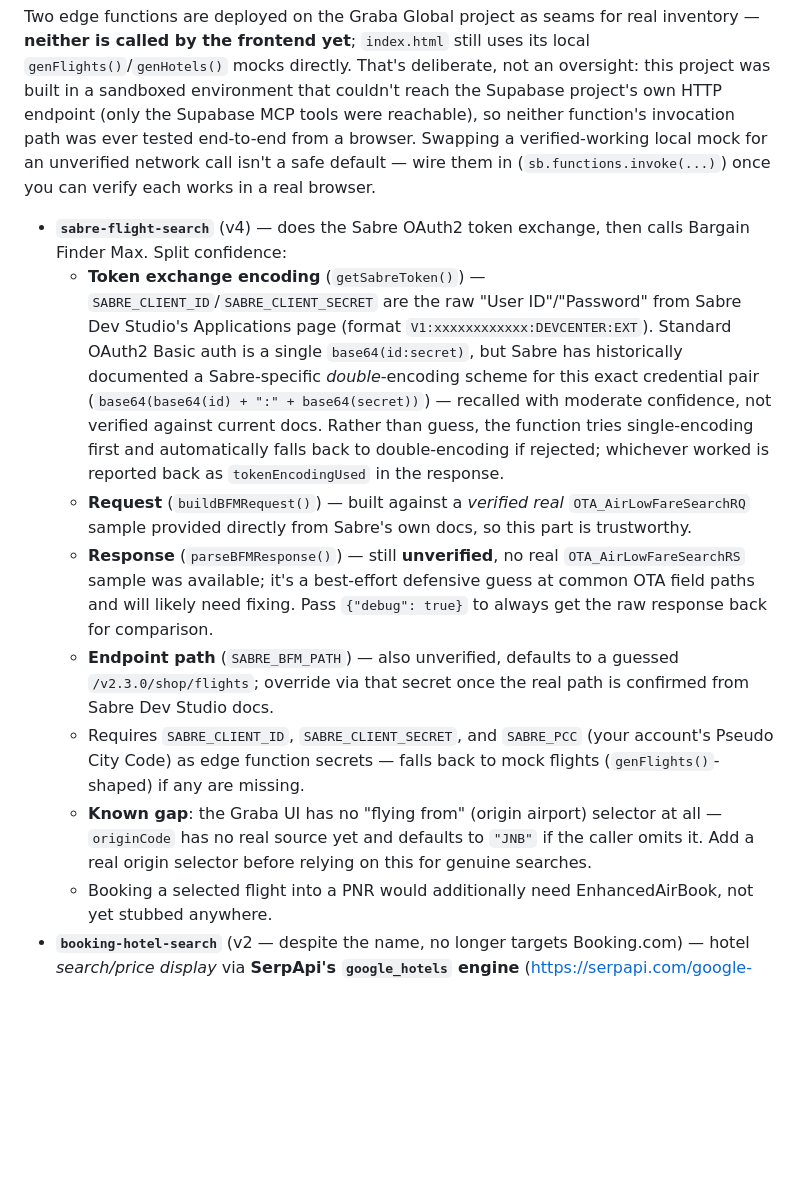
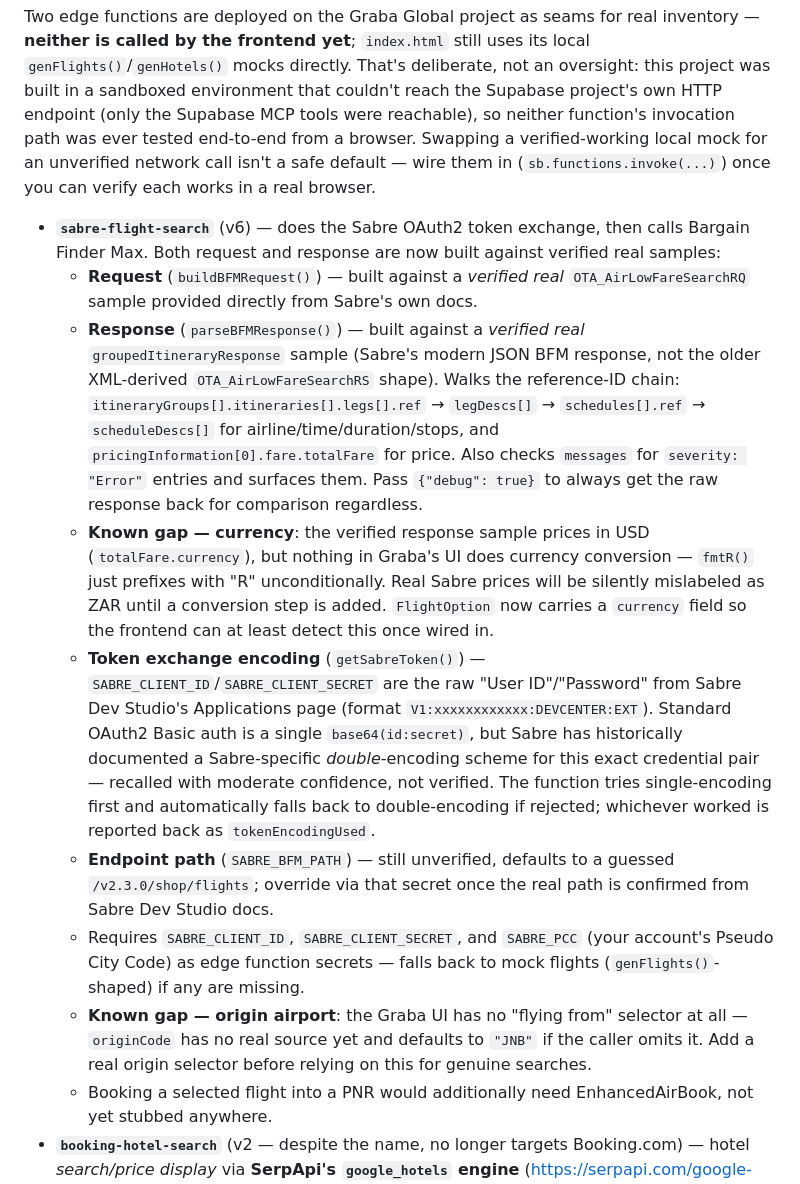
Before and after one commit to unifytorise-hue/GRABA-GLOBAL-, a Markdown page: CLAUDE.md, the part around the change. GitHub-like rendering; blank space fills up the shorter version.

Commit message:
Implement Sabre BFM response parsing against verified schema
A real groupedItineraryResponse sample (Sabre's modern JSON Bargain
Finder Max response) was provided directly, so parseBFMResponse() now
walks the actual reference-ID structure (itineraries -> legs ->
legDescs -> schedules -> scheduleDescs) instead of guessing at common
OTA field paths. Also surfaces any severity:"Error" entries in the
response's messages array as real errors.

Flags a real gap found along the way: the sample prices in USD but
Graba's UI has no currency conversion anywhere, so FlightOption now
carries a currency field for the frontend to handle once wired in.

Co-Authored-By: Claude Sonnet 5 <noreply@anthropic.com>
Claude-Session: https://claude.ai/code/session_01SN2dwurvc4CfT6xFX9ijAb

```diff
--- a/CLAUDE.md
+++ b/CLAUDE.md
@@ -32,13 +32,14 @@ Client-side `SUPABASE_URL`/`SUPABASE_ANON_KEY` in `index.html` are the anon key
 
 Two edge functions are deployed on the Graba Global project as seams for real inventory — **neither is called by the frontend yet**; `index.html` still uses its local `genFlights()`/`genHotels()` mocks directly. That's deliberate, not an oversight: this project was built in a sandboxed environment that couldn't reach the Supabase project's own HTTP endpoint (only the Supabase MCP tools were reachable), so neither function's invocation path was ever tested end-to-end from a browser. Swapping a verified-working local mock for an unverified network call isn't a safe default — wire them in (`sb.functions.invoke(...)`) once you can verify each works in a real browser.
 
-- **`sabre-flight-search`** (v4) — does the Sabre OAuth2 token exchange, then calls Bargain Finder Max. Split confidence:
-  - **Token exchange encoding** (`getSabreToken()`) — `SABRE_CLIENT_ID`/`SABRE_CLIENT_SECRET` are the raw "User ID"/"Password" from Sabre Dev Studio's Applications page (format `V1:xxxxxxxxxxxx:DEVCENTER:EXT`). Standard OAuth2 Basic auth is a single `base64(id:secret)`, but Sabre has historically documented a Sabre-specific *double*-encoding scheme for this exact credential pair (`base64(base64(id) + ":" + base64(secret))`) — recalled with moderate confidence, not verified against current docs. Rather than guess, the function tries single-encoding first and automatically falls back to double-encoding if rejected; whichever worked is reported back as `tokenEncodingUsed` in the response.
-  - **Request** (`buildBFMRequest()`) — built against a *verified real* `OTA_AirLowFareSearchRQ` sample provided directly from Sabre's own docs, so this part is trustworthy.
-  - **Response** (`parseBFMResponse()`) — still **unverified**, no real `OTA_AirLowFareSearchRS` sample was available; it's a best-effort defensive guess at common OTA field paths and will likely need fixing. Pass `{"debug": true}` to always get the raw response back for comparison.
-  - **Endpoint path** (`SABRE_BFM_PATH`) — also unverified, defaults to a guessed `/v2.3.0/shop/flights`; override via that secret once the real path is confirmed from Sabre Dev Studio docs.
+- **`sabre-flight-search`** (v6) — does the Sabre OAuth2 token exchange, then calls Bargain Finder Max. Both request and response are now built against verified real samples:
+  - **Request** (`buildBFMRequest()`) — built against a *verified real* `OTA_AirLowFareSearchRQ` sample provided directly from Sabre's own docs.
+  - **Response** (`parseBFMResponse()`) — built against a *verified real* `groupedItineraryResponse` sample (Sabre's modern JSON BFM response, not the older XML-derived `OTA_AirLowFareSearchRS` shape). Walks the reference-ID chain: `itineraryGroups[].itineraries[].legs[].ref` → `legDescs[]` → `schedules[].ref` → `scheduleDescs[]` for airline/time/duration/stops, and `pricingInformation[0].fare.totalFare` for price. Also checks `messages` for `severity: "Error"` entries and surfaces them. Pass `{"debug": true}` to always get the raw response back for comparison regardless.
+  - **Known gap — currency**: the verified response sample prices in USD (`totalFare.currency`), but nothing in Graba's UI does currency conversion — `fmtR()` just prefixes with "R" unconditionally. Real Sabre prices will be silently mislabeled as ZAR until a conversion step is added. `FlightOption` now carries a `currency` field so the frontend can at least detect this once wired in.
+  - **Token exchange encoding** (`getSabreToken()`) — `SABRE_CLIENT_ID`/`SABRE_CLIENT_SECRET` are the raw "User ID"/"Password" from Sabre Dev Studio's Applications page (format `V1:xxxxxxxxxxxx:DEVCENTER:EXT`). Standard OAuth2 Basic auth is a single `base64(id:secret)`, but Sabre has historically documented a Sabre-specific *double*-encoding scheme for this exact credential pair — recalled with moderate confidence, not verified. The function tries single-encoding first and automatically falls back to double-encoding if rejected; whichever worked is reported back as `tokenEncodingUsed`.
+  - **Endpoint path** (`SABRE_BFM_PATH`) — still unverified, defaults to a guessed `/v2.3.0/shop/flights`; override via that secret once the real path is confirmed from Sabre Dev Studio docs.
   - Requires `SABRE_CLIENT_ID`, `SABRE_CLIENT_SECRET`, and `SABRE_PCC` (your account's Pseudo City Code) as edge function secrets — falls back to mock flights (`genFlights()`-shaped) if any are missing.
-  - **Known gap**: the Graba UI has no "flying from" (origin airport) selector at all — `originCode` has no real source yet and defaults to `"JNB"` if the caller omits it. Add a real origin selector before relying on this for genuine searches.
+  - **Known gap — origin airport**: the Graba UI has no "flying from" selector at all — `originCode` has no real source yet and defaults to `"JNB"` if the caller omits it. Add a real origin selector before relying on this for genuine searches.
   - Booking a selected flight into a PNR would additionally need EnhancedAirBook, not yet stubbed anywhere.
 - **`booking-hotel-search`** (v2 — despite the name, no longer targets Booking.com) — hotel *search/price display* via **SerpApi's `google_hotels` engine** (https://serpapi.com/google-hotels-api), reading a `SERPAPI_KEY` edge function secret. This is search-only — SerpApi scrapes Google Hotels results, it does not create real reservations. A genuine booking step (PNR-equivalent for hotels) still needs a real supplier/OTA integration (e.g. Booking.com Partner API) later; that plan hasn't changed, this function just covers the search step for now since a working SerpApi key was available and Booking.com partner access wasn't. Field mapping in `mapProperty()` is written from memory of SerpApi's docs (not verified live — `serpapi.com` is blocked by this sandbox's egress policy) — pass `{"debug": true}` in the request body to get the raw SerpApi response back alongside the mapped hotels, to check/fix the mapping against real output. **`SERPAPI_KEY` must be set manually** (Supabase dashboard → Project Settings → Edge Functions → Secrets, or `supabase secrets set`) — no MCP tool here can set edge function secrets.
 
```
